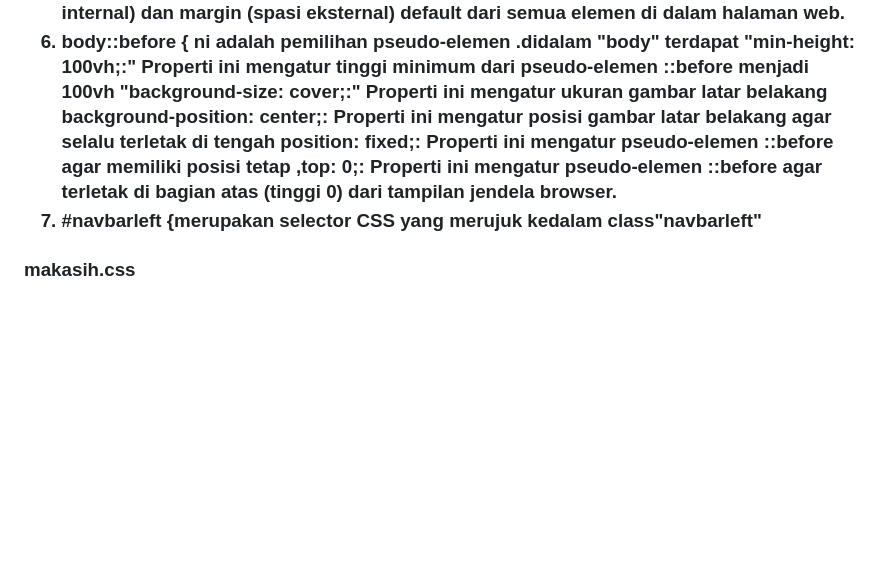
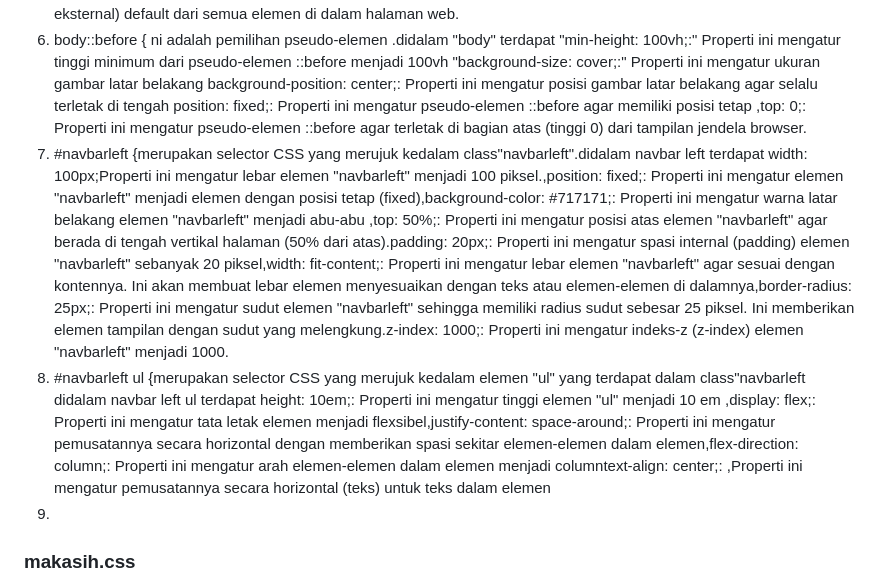
Before and after one commit to SeptianNurIkhsan/wedding.github.io, a Markdown page: README.md, the part around one of its changes. GitHub-like rendering; blank space fills up the shorter version.

```diff
--- a/README.md
+++ b/README.md
@@ -392,7 +392,9 @@ menampilkan halaman web atau konten lain di dalam halaman web saat ini. Didalam
 4. .cover h1 { merupakan selector CSS yang merujuk kedalam   tekt "h1" yang terdapat dalam class "cover" didalam h1 terdapat "font-family: "Sacramento", cursive;:"roperti ini mengatur jenis font yang akan digunakan untuk teks dalam elemen "font-size: 100px;: "Properti ini mengatur ukuran font untuk teks dalam elemen
 5. "* { padding: 0; margin: 0; } adalah aturan yang mengatur penghapusan padding (spasi internal) dan margin (spasi eksternal) default dari semua elemen di dalam halaman web.
 6. body::before { ni adalah pemilihan pseudo-elemen .didalam "body" terdapat "min-height: 100vh;:" Properti ini mengatur tinggi minimum dari pseudo-elemen ::before menjadi 100vh "background-size: cover;:" Properti ini mengatur ukuran gambar latar belakang background-position: center;: Properti ini mengatur posisi gambar latar belakang agar selalu terletak di tengah position: fixed;: Properti ini mengatur pseudo-elemen ::before agar memiliki posisi tetap ,top: 0;: Properti ini mengatur pseudo-elemen ::before agar terletak di bagian atas (tinggi 0) dari tampilan jendela browser.
-7. #navbarleft {merupakan selector CSS yang merujuk kedalam class"navbarleft"
+7. #navbarleft {merupakan selector CSS yang merujuk kedalam class"navbarleft".didalam navbar left terdapat width: 100px;Properti ini mengatur lebar elemen "navbarleft" menjadi 100 piksel.,position: fixed;: Properti ini mengatur elemen "navbarleft" menjadi elemen dengan posisi tetap (fixed),background-color: #717171;: Properti ini mengatur warna latar belakang elemen "navbarleft" menjadi abu-abu ,top: 50%;: Properti ini mengatur posisi atas elemen "navbarleft" agar berada di tengah vertikal halaman (50% dari atas).padding: 20px;: Properti ini mengatur spasi internal (padding) elemen "navbarleft" sebanyak 20 piksel,width: fit-content;: Properti ini mengatur lebar elemen "navbarleft" agar sesuai dengan kontennya. Ini akan membuat lebar elemen menyesuaikan dengan teks atau elemen-elemen di dalamnya,border-radius: 25px;: Properti ini mengatur sudut elemen "navbarleft" sehingga memiliki radius sudut sebesar 25 piksel. Ini memberikan elemen tampilan dengan sudut yang melengkung.z-index: 1000;: Properti ini mengatur indeks-z (z-index) elemen "navbarleft" menjadi 1000.
+8. #navbarleft ul {merupakan selector CSS yang merujuk kedalam elemen "ul" yang terdapat dalam class"navbarleft didalam navbar left  ul terdapat height: 10em;: Properti ini mengatur tinggi elemen "ul" menjadi 10 em ,display: flex;: Properti ini mengatur tata letak elemen menjadi flexsibel,justify-content: space-around;: Properti ini mengatur pemusatannya secara horizontal dengan memberikan spasi sekitar elemen-elemen dalam elemen,flex-direction: column;: Properti ini mengatur arah elemen-elemen dalam elemen menjadi columntext-align: center;: ,Properti ini mengatur pemusatannya secara horizontal (teks) untuk teks dalam elemen
+9.
 
 
 
```
Also changed, not shown: other parts of README.md (+1 -1 lines).
